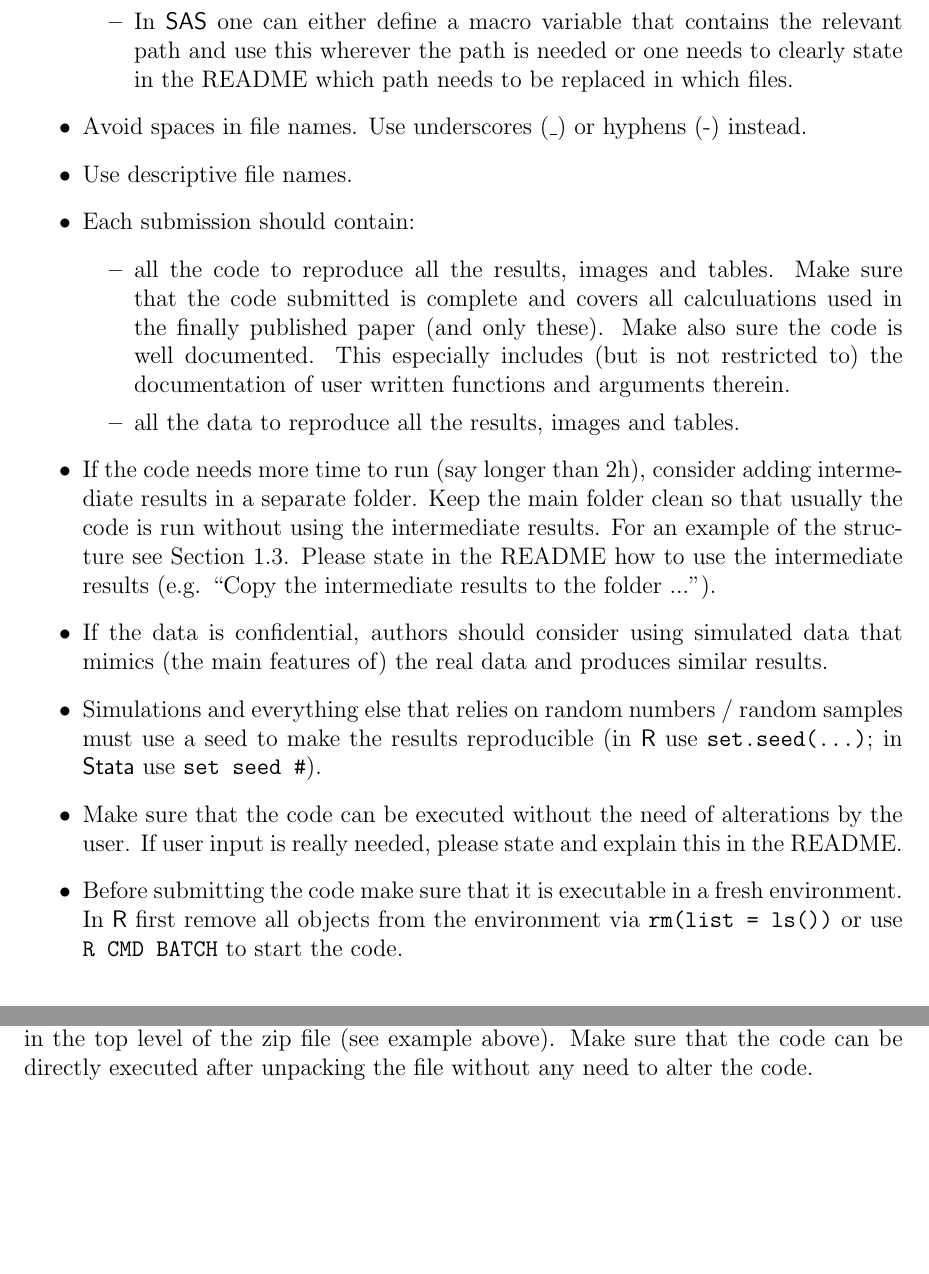
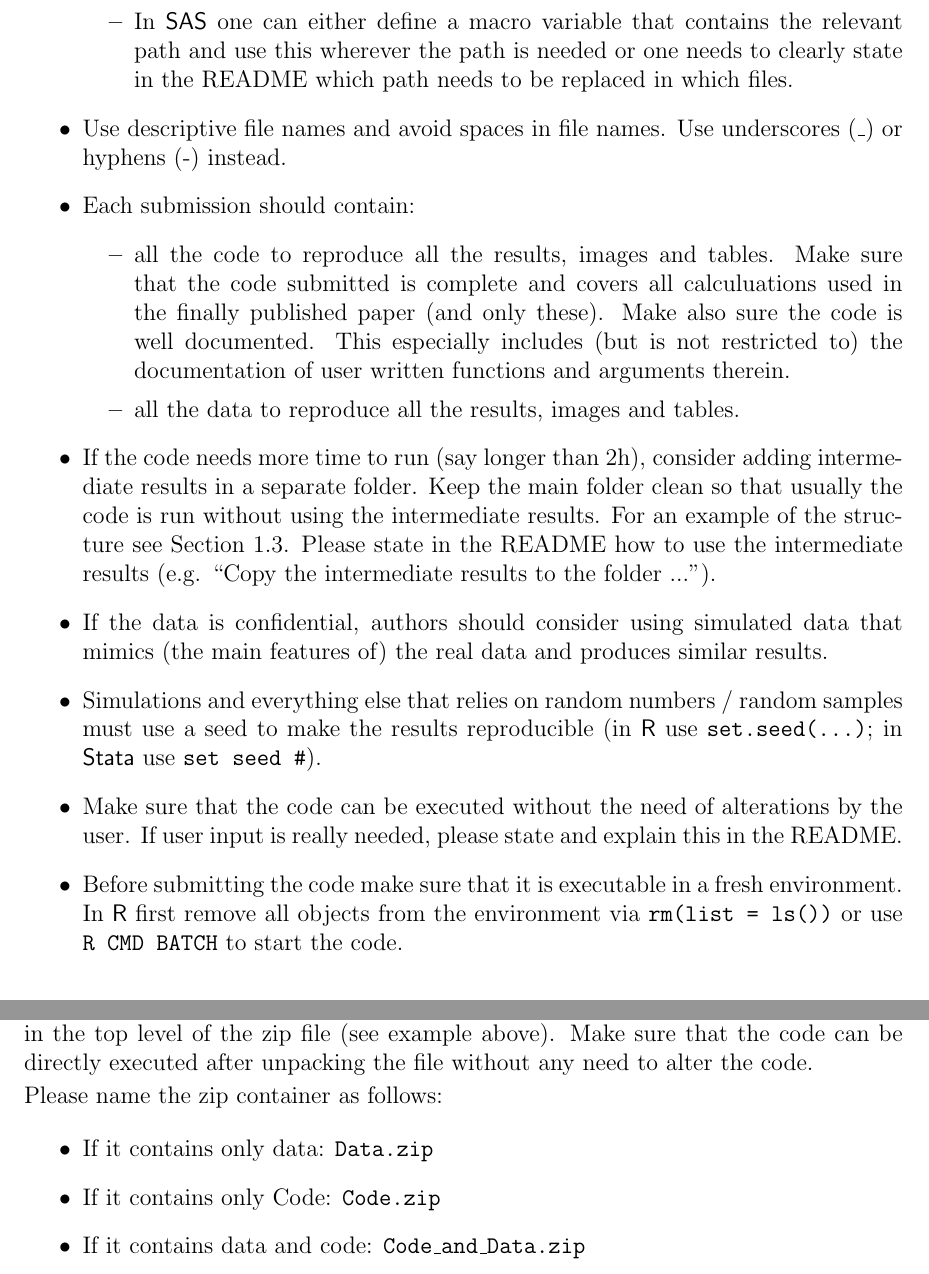
Before and after one commit to hofnerb/RR_Guideline, a LaTeX document (RR_Guideline.tex): two parts of pages 3 and 4 of 6, joined at a grey line, cut so that both start at the same text, the shorter picture padded with empty space. Compiled offline with pdfLaTeX.

Commit message:
(added) naming conventions for zip folder

```diff
--- a/RR_Guideline.tex
+++ b/RR_Guideline.tex
@@ -144,8 +144,8 @@ Please prepare your (code) submission as follows:
     relevant path and use this wherever the path is needed or one needs to
     clearly state in the README which path needs to be replaced in which files.
   \end{itemize}
-\item Avoid spaces in file names. Use underscores (\_) or hyphens (-) instead.
-\item Use descriptive file names.
+\item Use descriptive file names and avoid spaces in file names. Use underscores
+  (\_) or hyphens (-) instead.
 \item Each submission {should} contain:
 \begin{itemize}
 \item all the code to reproduce all the results, images and tables. Make sure
@@ -153,7 +153,13 @@ Please prepare your (code) submission as follows:
   finally published paper (and only these). Make also sure the code is well
   documented. This especially includes (but is not restricted to) the
   documentation of user written functions and arguments therein.
-\item all the data to reproduce all the results, images and tables.
+\item all the data to reproduce all the results, images and tables. % Original
+  % data sets and especially huge data sets can also be uploaded to specialized
+  % research data repositories, which often assign DOIs or other persistent
+  % identifiers to the data sets and thus make them citable. For available
+  % repositories see the Registry of Research Data Repositories
+  % (\url{http://www.re3data.org}). A prominent
+  % multidisciplinary repository is Figshare (\url{http://figshare.com}).
 \end{itemize}
 \item If the code needs more time to run (say longer than 2h), consider adding
   intermediate results in a separate folder. Keep the main folder clean so that
@@ -231,6 +237,13 @@ A special folder for the code might not be necessary. The README should be
 placed in the top level of the zip file (see example above). Make sure that the
 code can be directly executed after unpacking the file without any need to alter
 the code.
+
+Please name the zip container as follows:
+\begin{itemize}
+\item If it contains only data: \texttt{Data.zip}
+\item If it contains only Code: \texttt{Code.zip}
+\item If it contains data and code: \texttt{Code\_and\_Data.zip}
+\end{itemize}
 
 \newpage
 
```
